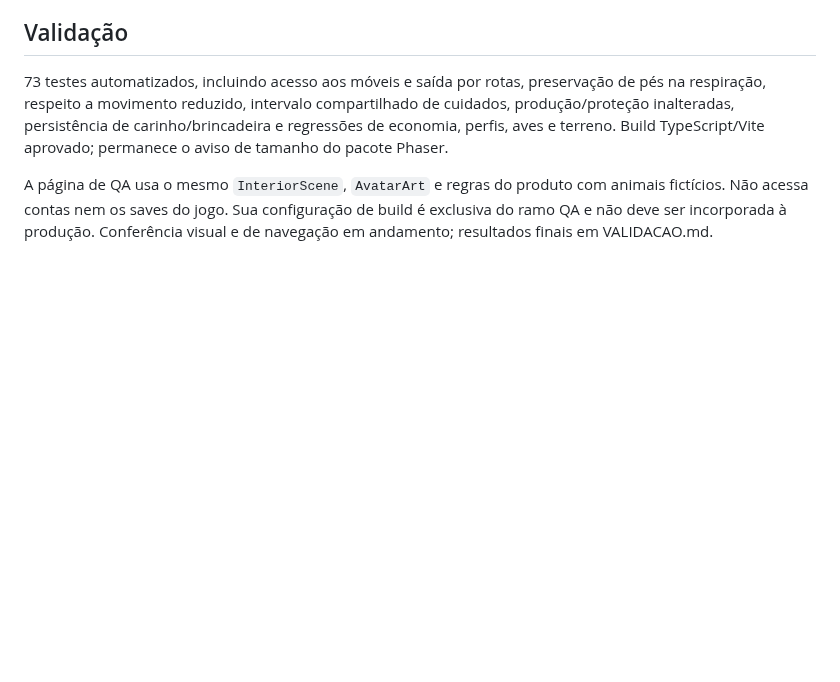
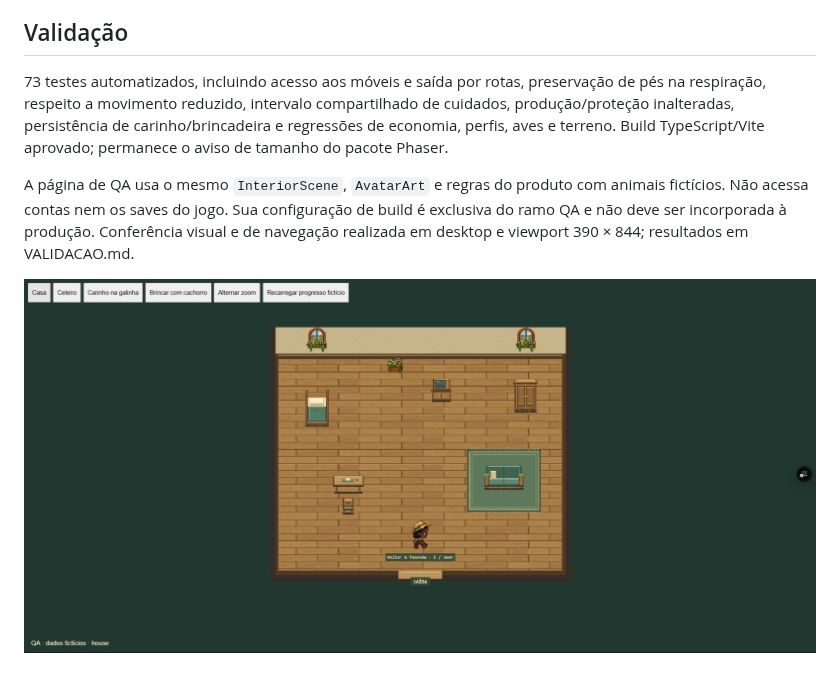
Before and after one commit to owagnerjrr/fazendinha, a Markdown page: docs/INTERIORES_0_8.md, the part around the change. GitHub-like rendering; pictures changed too: docs/screenshots/casa-0.8.png (added); blank space fills up the shorter version.

```diff
--- a/docs/INTERIORES_0_8.md
+++ b/docs/INTERIORES_0_8.md
@@ -20,4 +20,6 @@ A versão 0.7 publicada foi conferida e integrada ao ramo que continha galo, pin
 
 73 testes automatizados, incluindo acesso aos móveis e saída por rotas, preservação de pés na respiração, respeito a movimento reduzido, intervalo compartilhado de cuidados, produção/proteção inalteradas, persistência de carinho/brincadeira e regressões de economia, perfis, aves e terreno. Build TypeScript/Vite aprovado; permanece o aviso de tamanho do pacote Phaser.
 
-A página de QA usa o mesmo `InteriorScene`, `AvatarArt` e regras do produto com animais fictícios. Não acessa contas nem os saves do jogo. Sua configuração de build é exclusiva do ramo QA e não deve ser incorporada à produção. Conferência visual e de navegação em andamento; resultados finais em VALIDACAO.md.
+A página de QA usa o mesmo `InteriorScene`, `AvatarArt` e regras do produto com animais fictícios. Não acessa contas nem os saves do jogo. Sua configuração de build é exclusiva do ramo QA e não deve ser incorporada à produção. Conferência visual e de navegação realizada em desktop e viewport 390 × 844; resultados em VALIDACAO.md.
+
+![Casa com dados fictícios na cena real](screenshots/casa-0.8.png)
```
Also changed, not shown: docs/VALIDACAO.md (+6 -0 lines), 3 other files.
